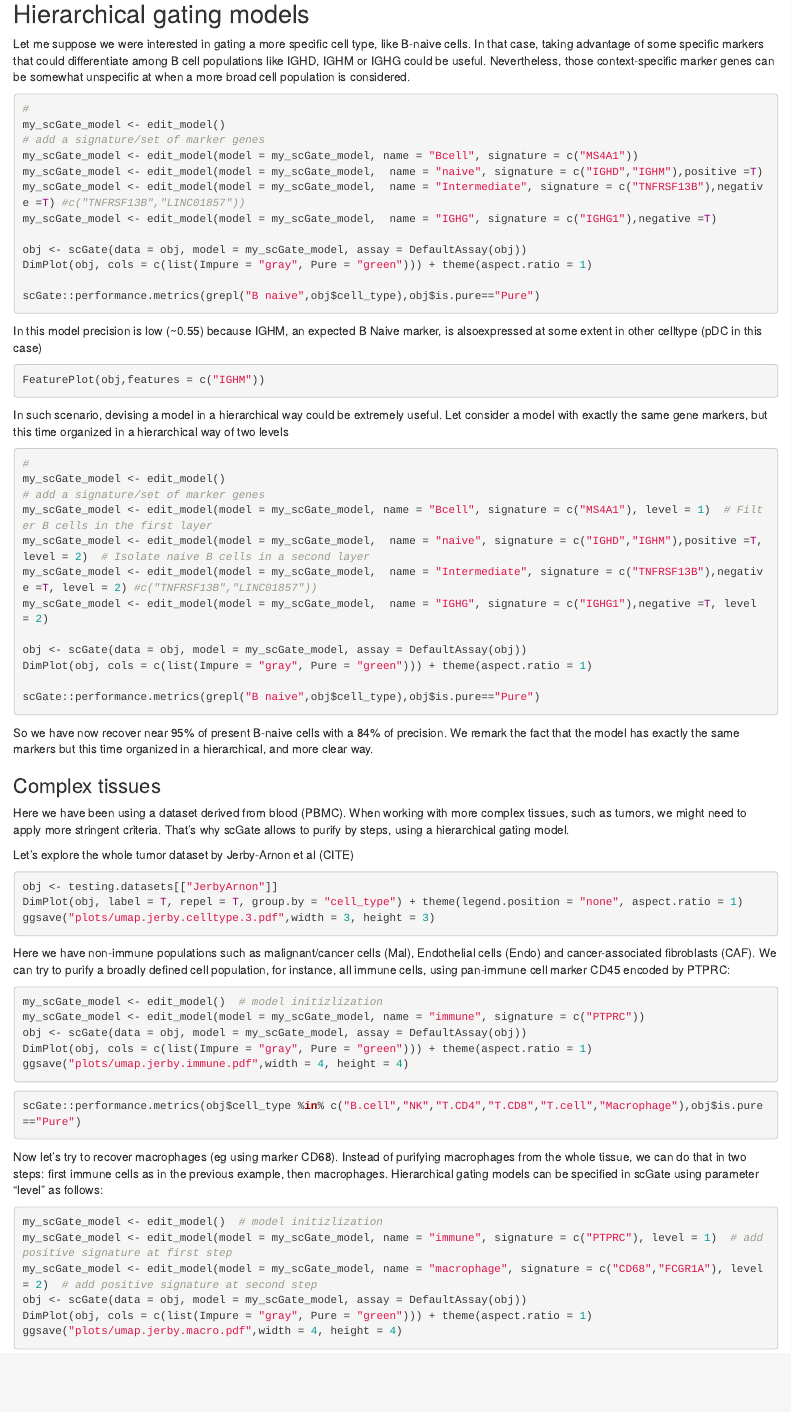
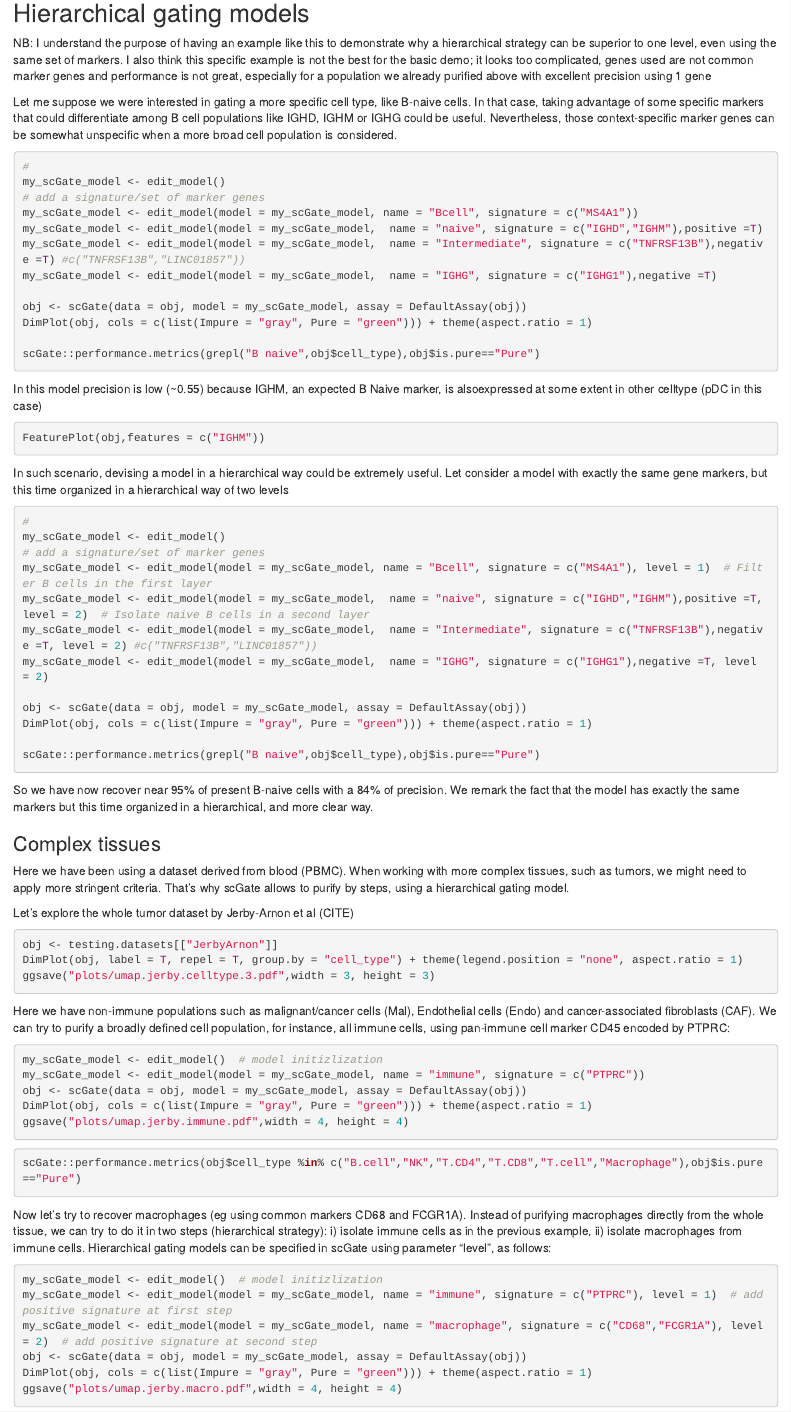
Before and after one commit to carmonalab/scGate.demo, an R Markdown document (scGate.demo.Rmd): the page in a window 1100 px wide, from 1800 px down. Rendered offline with R 4.5, knitr and Pandoc, with nearby package versions; the code chunks are not run, so their results and figures are left out; drawn as R Markdown's standard HTML page in place of the format the file asks for.

Commit message:
types & notes

````diff
--- a/scGate.demo.Rmd
+++ b/scGate.demo.Rmd
@@ -131,7 +131,10 @@ With this simple model, >85% of NKs (recall) are isolated with a 100% purity (Pr
 
 ## Hierarchical gating models
 
-Let me suppose we were interested in gating a more specific cell type, like B-naive cells. In that case, taking advantage of some specific markers that could differentiate among B cell populations like IGHD, IGHM or IGHG could be useful. Nevertheless, those context-specific marker genes can be somewhat unspecific at when a more broad cell population is considered.
+NB: I understand the purpose of having an example like this to demonstrate why a hierarchical strategy can be superior to one level, even using the same set of markers. I also think this specific example is not the best for the basic demo; it looks too complicated, genes used are not common marker genes and performance is not great, especially for a population we already purified above with excellent precision using 1 gene
+
+
+Let me suppose we were interested in gating a more specific cell type, like B-naive cells. In that case, taking advantage of some specific markers that could differentiate among B cell populations like IGHD, IGHM or IGHG could be useful. Nevertheless, those context-specific marker genes can be somewhat unspecific  when a more broad cell population is considered.
 ```{r}
 #
 my_scGate_model <- edit_model()
@@ -196,8 +199,8 @@ ggsave("plots/umap.jerby.immune.pdf",width = 4, height = 4)
 scGate::performance.metrics(obj$cell_type %in% c("B.cell","NK","T.CD4","T.CD8","T.cell","Macrophage"),obj$is.pure=="Pure")
 ```
 
-Now let's try to recover macrophages (eg using marker CD68). Instead of purifying macrophages from the whole tissue, we can do that in two steps:
-first immune cells as in the previous example, then macrophages. Hierarchical gating models can be specified in scGate using parameter "level"  as follows:
+Now let's try to recover macrophages (eg using common markers CD68 and FCGR1A). Instead of purifying macrophages directly from the whole tissue, we can try to do it in two steps (hierarchical strategy): i) isolate immune cells as in the previous example, ii) isolate macrophages from immune cells.
+Hierarchical gating models can be specified in scGate using parameter "level",  as follows:
 
 ```{r}
 my_scGate_model <- edit_model()  # model initizlization
````
Also changed, not shown: scGate.demo.Rmd (8 more changed lines).
